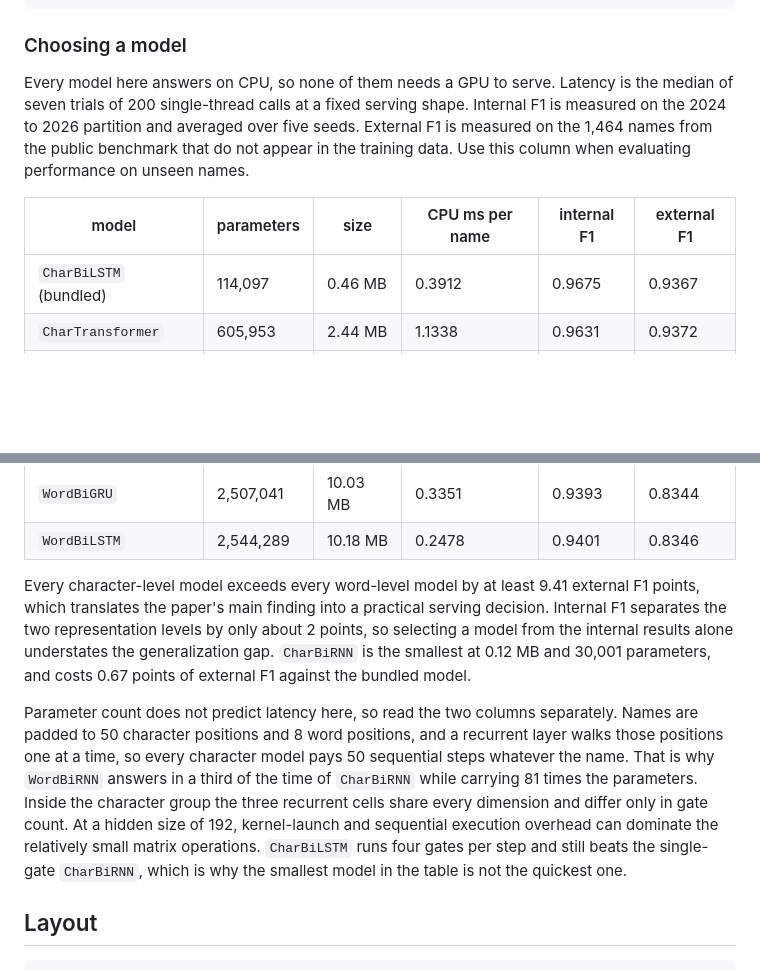
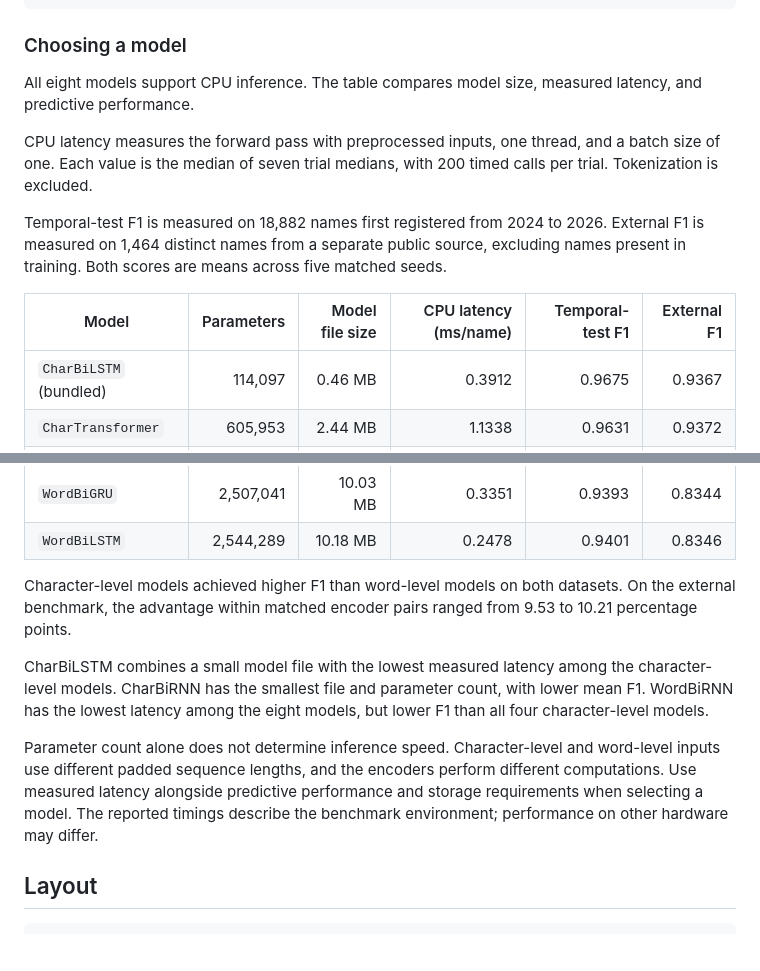
Before and after one commit to ericks-rs/indonesian-name-gender, a Markdown page: README.md, 2 parts joined by grey strips. GitHub-like rendering; blank space fills up the shorter version.

Commit message:
Rewrite the model selection guide in the README

```diff
--- a/README.md
+++ b/README.md
@@ -93,15 +93,20 @@ transformer = GenderPredictor("WordTransformer")
 
 ### Choosing a model
 
-Every model here answers on CPU, so none of them needs a GPU to serve.
-Latency is the median of seven trials of 200 single-thread calls at a fixed
-serving shape. Internal F1 is measured on the 2024 to 2026 partition and
-averaged over five seeds. External F1 is measured on the 1,464 names from the
-public benchmark that do not appear in the training data. Use this column when
-evaluating performance on unseen names.
+All eight models support CPU inference. The table compares model size, measured
+latency, and predictive performance.
 
-| model | parameters | size | CPU ms per name | internal F1 | external F1 |
-|---|---|---|---|---|---|
+CPU latency measures the forward pass with preprocessed inputs, one thread, and
+a batch size of one. Each value is the median of seven trial medians, with 200
+timed calls per trial. Tokenization is excluded.
+
+Temporal-test F1 is measured on 18,882 names first registered from 2024 to
+2026. External F1 is measured on 1,464 distinct names from a separate public
+source, excluding names present in training. Both scores are means across five
+matched seeds.
+
+| Model | Parameters | Model file size | CPU latency (ms/name) | Temporal-test F1 | External F1 |
+|---|---:|---:|---:|---:|---:|
 | `CharBiLSTM` (bundled) | 114,097 | 0.46 MB | 0.3912 | 0.9675 | 0.9367 |
 | `CharTransformer` | 605,953 | 2.44 MB | 1.1338 | 0.9631 | 0.9372 |
 | `CharBiGRU` | 86,065 | 0.35 MB | 1.3316 | 0.9669 | 0.9361 |
@@ -111,24 +116,21 @@ evaluating performance on unseen names.
 | `WordBiGRU` | 2,507,041 | 10.03 MB | 0.3351 | 0.9393 | 0.8344 |
 | `WordBiLSTM` | 2,544,289 | 10.18 MB | 0.2478 | 0.9401 | 0.8346 |
 
-Every character-level model exceeds every word-level model by at least 9.41
-external F1 points, which translates the paper's main finding into a practical
-serving decision. Internal F1 separates the two representation levels by only
-about 2 points, so selecting a model from the internal results alone understates
-the generalization gap. `CharBiRNN` is the smallest at 0.12 MB and 30,001
-parameters, and costs 0.67 points of external F1 against the bundled model.
+Character-level models achieved higher F1 than word-level models on both
+datasets. On the external benchmark, the advantage within matched encoder pairs
+ranged from 9.53 to 10.21 percentage points.
 
-Parameter count does not predict latency here, so read the two columns
-separately. Names are padded to 50 character positions and 8 word positions,
-and a recurrent layer walks those positions one at a time, so every character
-model pays 50 sequential steps whatever the name. That is why `WordBiRNN`
-answers in a third of the time of `CharBiRNN` while carrying 81 times the
-parameters. Inside the character group the three recurrent cells share every
-dimension and differ only in gate count. At a hidden size of 192, kernel-launch
-and sequential execution overhead can dominate the relatively small matrix
-operations. `CharBiLSTM` runs four gates per step and still beats the
-single-gate `CharBiRNN`, which is why the smallest model in the table is not
-the quickest one.
+CharBiLSTM combines a small model file with the lowest measured latency among
+the character-level models. CharBiRNN has the smallest file and parameter count,
+with lower mean F1. WordBiRNN has the lowest latency among the eight models, but
+lower F1 than all four character-level models.
+
+Parameter count alone does not determine inference speed. Character-level and
+word-level inputs use different padded sequence lengths, and the encoders
+perform different computations. Use measured latency alongside predictive
+performance and storage requirements when selecting a model. The reported
+timings describe the benchmark environment; performance on other hardware may
+differ.
 
 ## Layout
 
```
